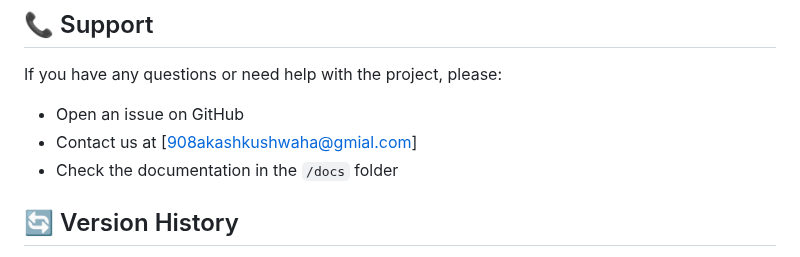
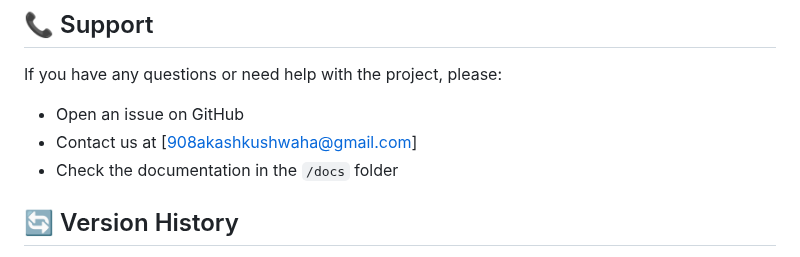
Before and after one commit to akashkus121/Stationary_new, a Markdown page: README.md, the part around the change. Rendered like a GitHub page.

```diff
--- a/README.md
+++ b/README.md
@@ -212,7 +212,7 @@ This project is licensed under the MIT License - see the [LICENSE](LICENSE) file
 
 If you have any questions or need help with the project, please:
 - Open an issue on GitHub
-- Contact us at [908akashkushwaha@gmial.com]
+- Contact us at [908akashkushwaha@gmail.com]
 - Check the documentation in the `/docs` folder
 
 ## 🔄 Version History
```
